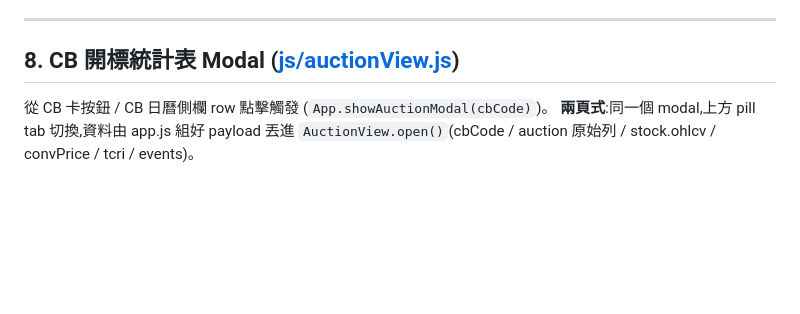
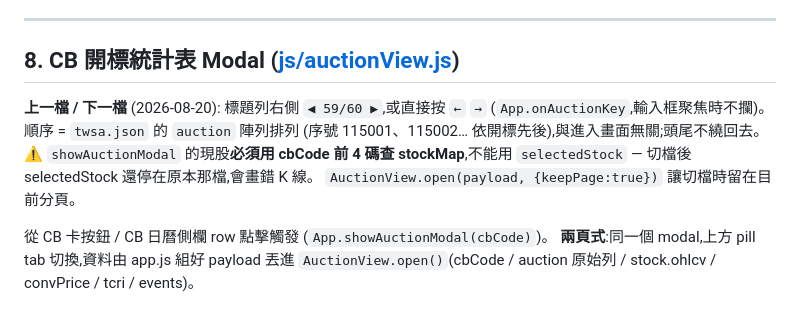
Before and after one commit to qitai-github/cb-analysis, a Markdown page: docs/FEATURES.md, the part around the change. Rendered like a GitHub page; blank space fills up the shorter version.

Commit message:
docs: FEATURES §8 補開標統計表左右切換
Co-Authored-By: Claude Opus 5 <noreply@anthropic.com>

```diff
--- a/docs/FEATURES.md
+++ b/docs/FEATURES.md
@@ -341,6 +341,13 @@ data/strength.json  ──commit + push──▶ 觸發 GH Pages rebuild ──
 
 ## 8. CB 開標統計表 Modal ([js/auctionView.js](../js/auctionView.js))
 
+**上一檔 / 下一檔** (2026-08-20): 標題列右側 `◀ 59/60 ▶`,或直接按 `←` `→`
+(`App.onAuctionKey`,輸入框聚焦時不攔)。順序 = `twsa.json` 的 `auction` 陣列排列
+(序號 115001、115002… 依開標先後),與進入畫面無關;頭尾不繞回去。
+⚠️ `showAuctionModal` 的現股**必須用 cbCode 前 4 碼查 stockMap**,不能用
+`selectedStock` — 切檔後 selectedStock 還停在原本那檔,會畫錯 K 線。
+`AuctionView.open(payload, {keepPage:true})` 讓切檔時留在目前分頁。
+
 從 CB 卡按鈕 / CB 日曆側欄 row 點擊觸發 (`App.showAuctionModal(cbCode)`)。
 **兩頁式**:同一個 modal,上方 pill tab 切換,資料由 app.js 組好 payload 丟進
 `AuctionView.open()`(cbCode / auction 原始列 / stock.ohlcv / convPrice / tcri / events)。
```
